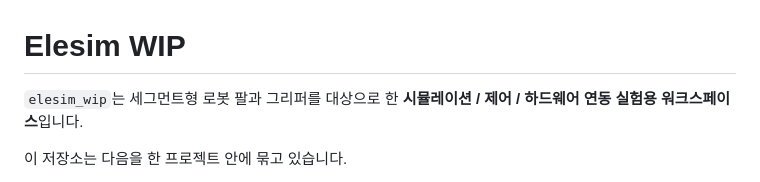
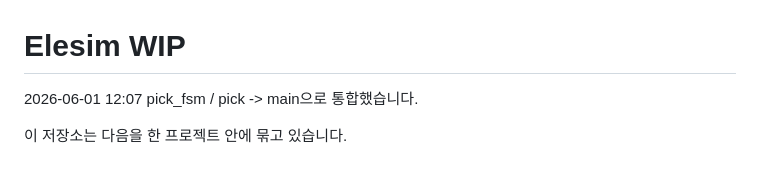
Before and after one commit to jpyaaa3/elesim, a Markdown page: README.md, the part around the change. GitHub-like rendering.

```diff
--- a/README.md
+++ b/README.md
@@ -1,6 +1,6 @@
 # Elesim WIP
 
-`elesim_wip`는 세그먼트형 로봇 팔과 그리퍼를 대상으로 한 **시뮬레이션 / 제어 / 하드웨어 연동 실험용 워크스페이스**입니다.
+2026-06-01 12:07 pick_fsm / pick -> main으로 통합했습니다.
 
 이 저장소는 다음을 한 프로젝트 안에 묶고 있습니다.
 
```
